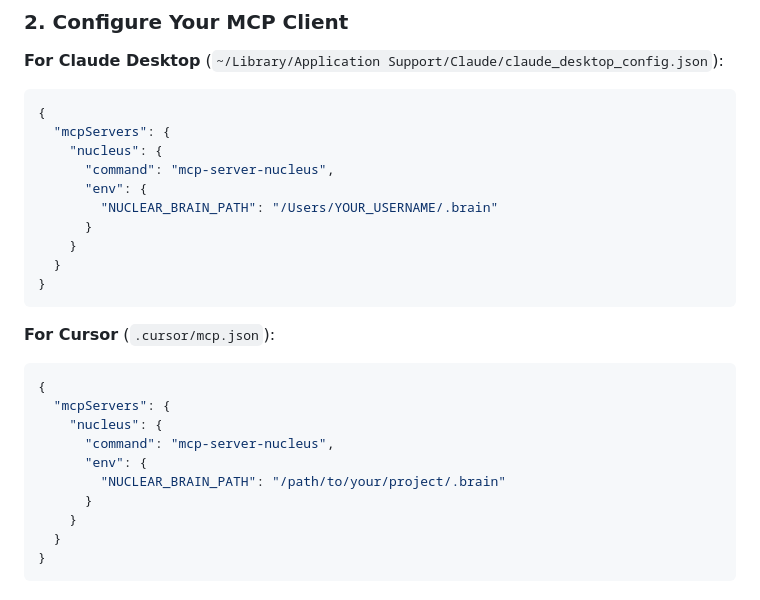
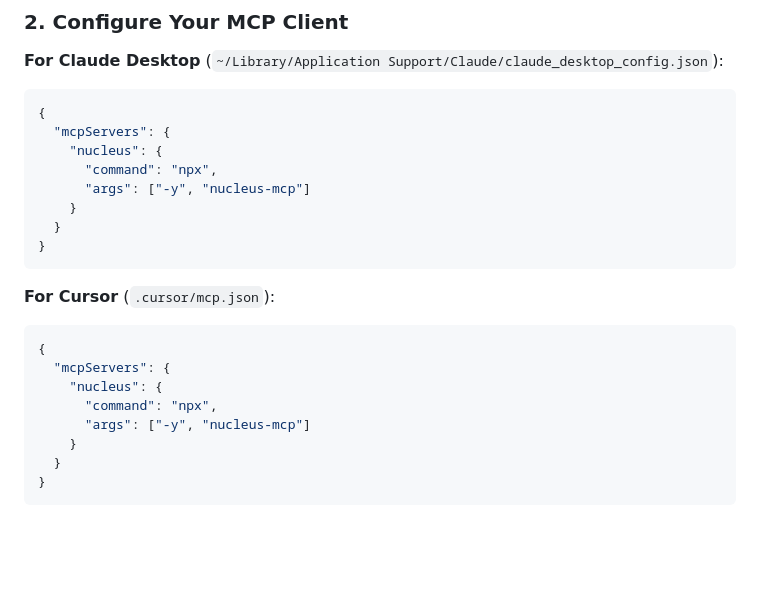
Before and after one commit to eidetic-works/nucleus-mcp, a Markdown page: docs/QUICK_START.md, the part around the change. Drawn GitHub-style; blank space fills up the shorter version.

```diff
--- a/docs/QUICK_START.md
+++ b/docs/QUICK_START.md
@@ -51,10 +51,8 @@ mkdir -p ~/.brain
 {
   "mcpServers": {
     "nucleus": {
-      "command": "mcp-server-nucleus",
-      "env": {
-        "NUCLEAR_BRAIN_PATH": "/Users/YOUR_USERNAME/.brain"
-      }
+      "command": "npx",
+      "args": ["-y", "nucleus-mcp"]
     }
   }
 }
@@ -66,10 +64,8 @@ mkdir -p ~/.brain
 {
   "mcpServers": {
     "nucleus": {
-      "command": "mcp-server-nucleus",
-      "env": {
-        "NUCLEAR_BRAIN_PATH": "/path/to/your/project/.brain"
-      }
+      "command": "npx",
+      "args": ["-y", "nucleus-mcp"]
     }
   }
 }
```
Also changed, not shown: README.md (+30 -6 lines), docs/FAQ.md (+3 -3 lines).
